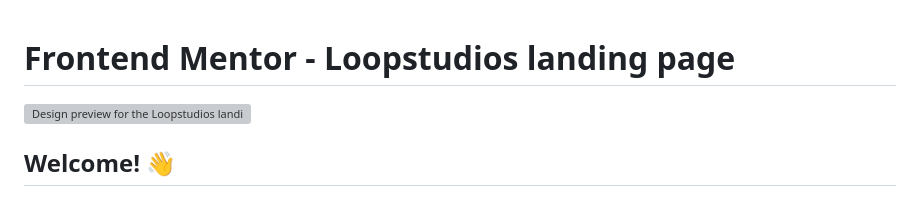
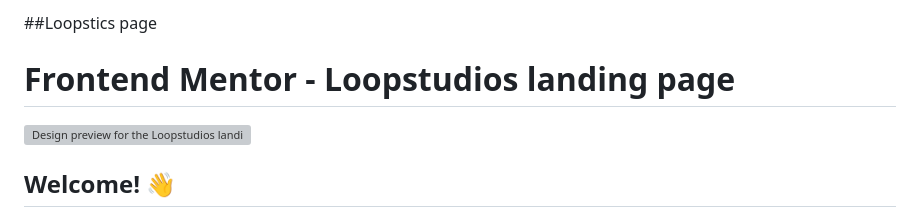
Before and after one commit to Nikhil9723/lookstudios-page, a Markdown page: README.md, the part around the change. GitHub-like rendering; grey boxes are pictures that could not be loaded.

```diff
--- a/README.md
+++ b/README.md
@@ -1,3 +1,4 @@
+##Loopstics page
 # Frontend Mentor - Loopstudios landing page
 
 ![Design preview for the Loopstudios landing page coding challenge](./design/desktop-preview.jpg)
```
